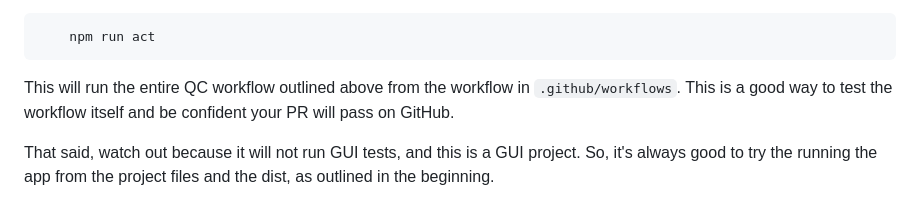
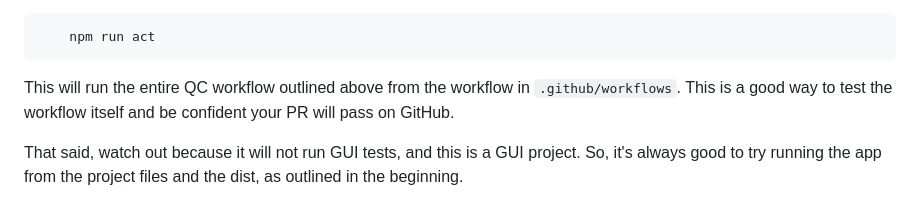
Before and after one commit to crickets-and-comb/bfb_delivery_desktop, a Markdown page: README.md, the part around the change. GitHub-like rendering.

Commit message:
Fix typo.

```diff
--- a/README.md
+++ b/README.md
@@ -147,4 +147,4 @@ Then, run it:
 
 This will run the entire QC workflow outlined above from the workflow in `.github/workflows`. This is a good way to test the workflow itself and be confident your PR will pass on GitHub.
 
-That said, watch out because it will not run GUI tests, and this is a GUI project. So, it's always good to try the running the app from the project files and the dist, as outlined in the beginning.
+That said, watch out because it will not run GUI tests, and this is a GUI project. So, it's always good to try running the app from the project files and the dist, as outlined in the beginning.
```
